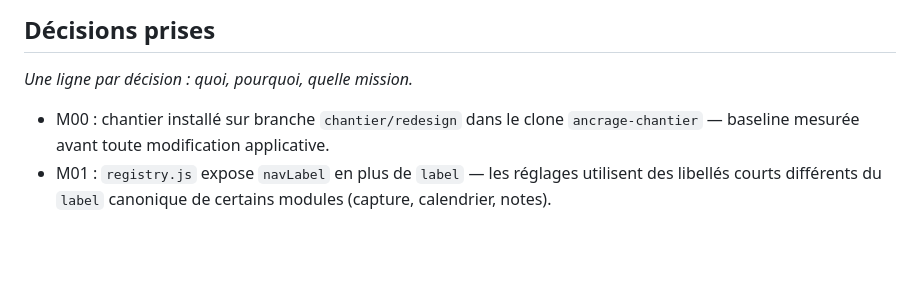
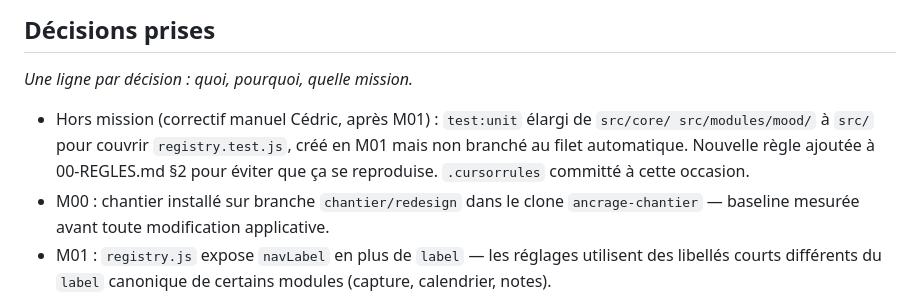
Before and after one commit to boschcdric-ux/ancrage, a Markdown page: chantier/ETAT.md, the part around the change. GitHub-like rendering; blank space fills up the shorter version.

Commit message:
docs: note correctif test:unit dans ETAT + nouvelle regle

```diff
--- a/chantier/ETAT.md
+++ b/chantier/ETAT.md
@@ -58,7 +58,11 @@ ProseMirror absent du chunk d'entrée (`grep -c prosemirror` = 0 sur `index-BTqQ
 ## Décisions prises
 
 *Une ligne par décision : quoi, pourquoi, quelle mission.*
-
+- Hors mission (correctif manuel Cédric, après M01) : `test:unit` élargi
+  de `src/core/ src/modules/mood/` à `src/` pour couvrir `registry.test.js`,
+  créé en M01 mais non branché au filet automatique. Nouvelle règle ajoutée
+  à 00-REGLES.md §2 pour éviter que ça se reproduise. `.cursorrules` committé
+  à cette occasion.
 - M00 : chantier installé sur branche `chantier/redesign` dans le clone
   `ancrage-chantier` — baseline mesurée avant toute modification applicative.
 - M01 : `registry.js` expose `navLabel` en plus de `label` — les réglages
```
